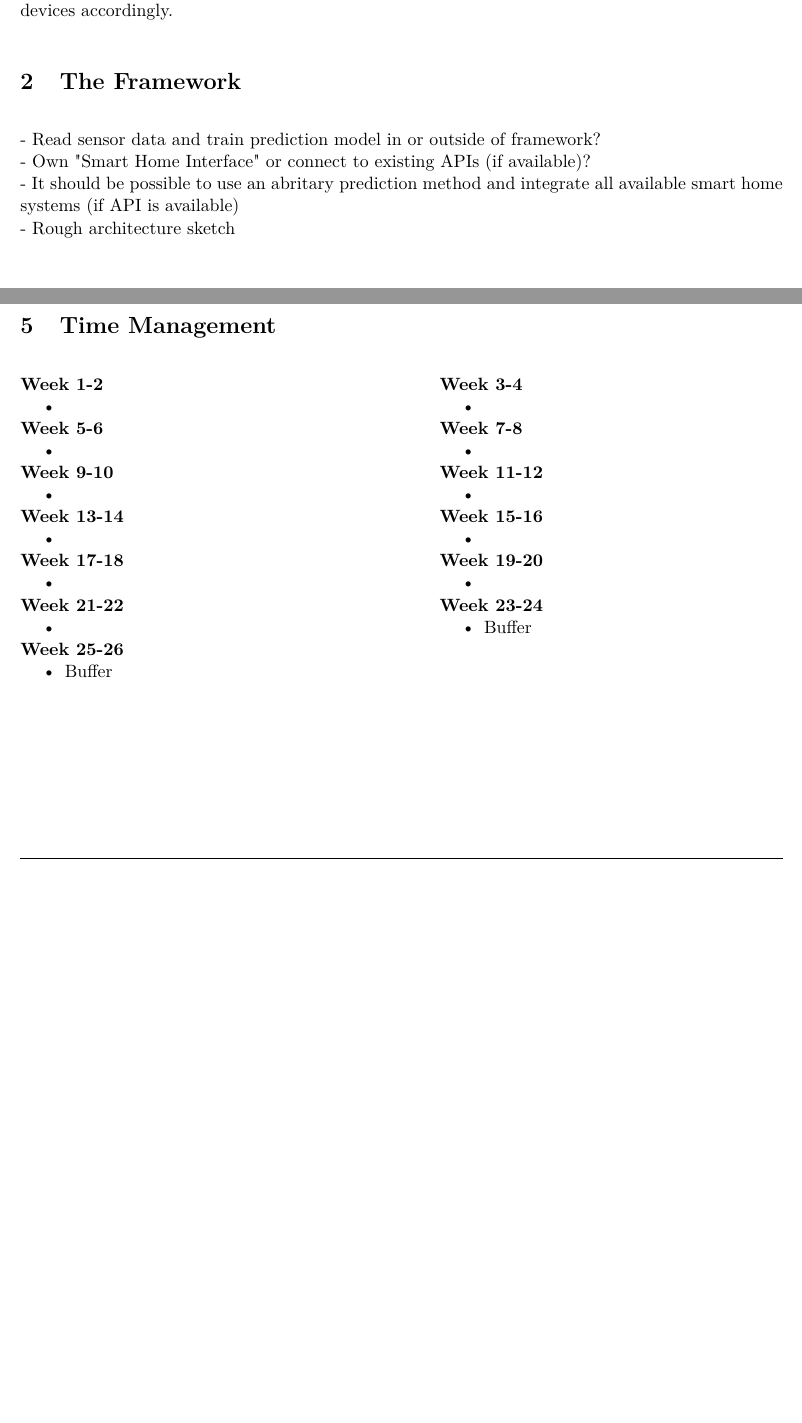
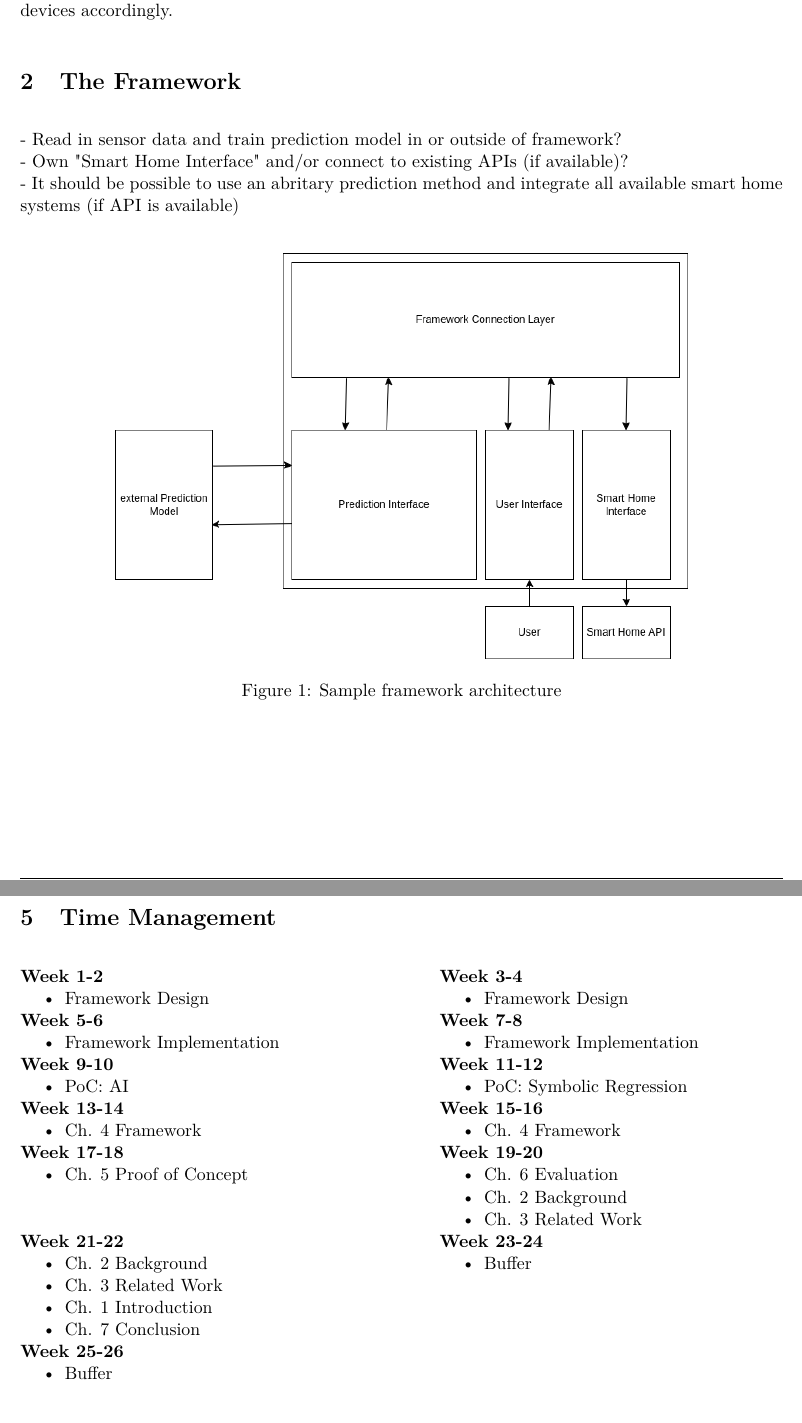
Before and after one commit to MalteJosten/foosh-measurement, a LaTeX document (Expose/expose_new.tex): two parts of pages 1 and 2 of 2 before the commit and two parts of pages 1 and 3 of 3 after it, joined at a grey line, cut so that both start at the same text, the shorter picture padded with empty space. Compiled offline with pdfLaTeX.

Commit message:
[Expose] Wrote updated expose.

```diff
--- a/Expose/expose_new.tex
+++ b/Expose/expose_new.tex
@@ -67,10 +67,14 @@ The framework/smart home system then decides which action(s) yield(s) the desire
 
 
 \section{The Framework}
-- Read sensor data and train prediction model in or outside of framework? \\
-- Own "Smart Home Interface" or connect to existing APIs (if available)? \\
+- Read in sensor data and train prediction model in or outside of framework? \\
+- Own "Smart Home Interface" and/or connect to existing APIs (if available)? \\
 - It should be possible to use an abritary prediction method and integrate all available smart home systems (if API is available) \\
-- Rough architecture sketch
+\begin{figure}[h!]
+   \centering
+   \includegraphics[width=.75\textwidth]{fw-architecture.png}
+   \caption{Sample framework architecture}
+\end{figure}
 %Reading in the sensor data, training the models and passing forward instructions, e.g., "Give me an efficient control sequence to raise the room's temperature to 24 degrees," should be done entirely be the framework.
 %The framework also should offer an interface to one can connect the smart home API to pass forward the acquired control sequence.
 
@@ -122,27 +127,32 @@ The evaluation will be based on the success of the proof of concept and the fram
 \begin{minipage}[t]{.45\textwidth}
     \textbf{Week 1-2}
     \begin{itemize}
-        \item
+        \item Framework Design
     \end{itemize}
     \textbf{Week 5-6}
     \begin{itemize}
-        \item
+        \item Framework Implementation
     \end{itemize}
     \textbf{Week 9-10}
     \begin{itemize}
-        \item
+        \item PoC: AI
     \end{itemize}
     \textbf{Week 13-14}
     \begin{itemize}
-        \item
+        \item Ch. 4 Framework
     \end{itemize}
     \textbf{Week 17-18}
     \begin{itemize}
-        \item
+        \item Ch. 5 Proof of Concept
+        \item[]
+        \item[]
     \end{itemize}
     \textbf{Week 21-22}
     \begin{itemize}
-        \item
+        \item Ch. 2 Background
+        \item Ch. 3 Related Work
+        \item Ch. 1 Introduction
+        \item Ch. 7 Conclusion
     \end{itemize}
     \textbf{Week 25-26}
     \begin{itemize}
@@ -153,23 +163,25 @@ The evaluation will be based on the success of the proof of concept and the fram
 \begin{minipage}[t]{.45\textwidth}
     \textbf{Week 3-4}
     \begin{itemize}
-        \item
+        \item Framework Design
     \end{itemize}
     \textbf{Week 7-8}
     \begin{itemize}
-        \item
+        \item Framework Implementation
     \end{itemize}
     \textbf{Week 11-12}
     \begin{itemize}
-        \item
+        \item PoC: Symbolic Regression
     \end{itemize}
     \textbf{Week 15-16}
     \begin{itemize}
-        \item
+        \item Ch. 4 Framework
     \end{itemize}
     \textbf{Week 19-20}
     \begin{itemize}
-        \item
+        \item Ch. 6 Evaluation
+        \item Ch. 2 Background
+        \item Ch. 3 Related Work
     \end{itemize}
     \textbf{Week 23-24}
     \begin{itemize}
```
Also changed, not shown: Expose/fw-architecture.png (added), Expose/expose_new.tex (3 more changed lines), 1 other file.
